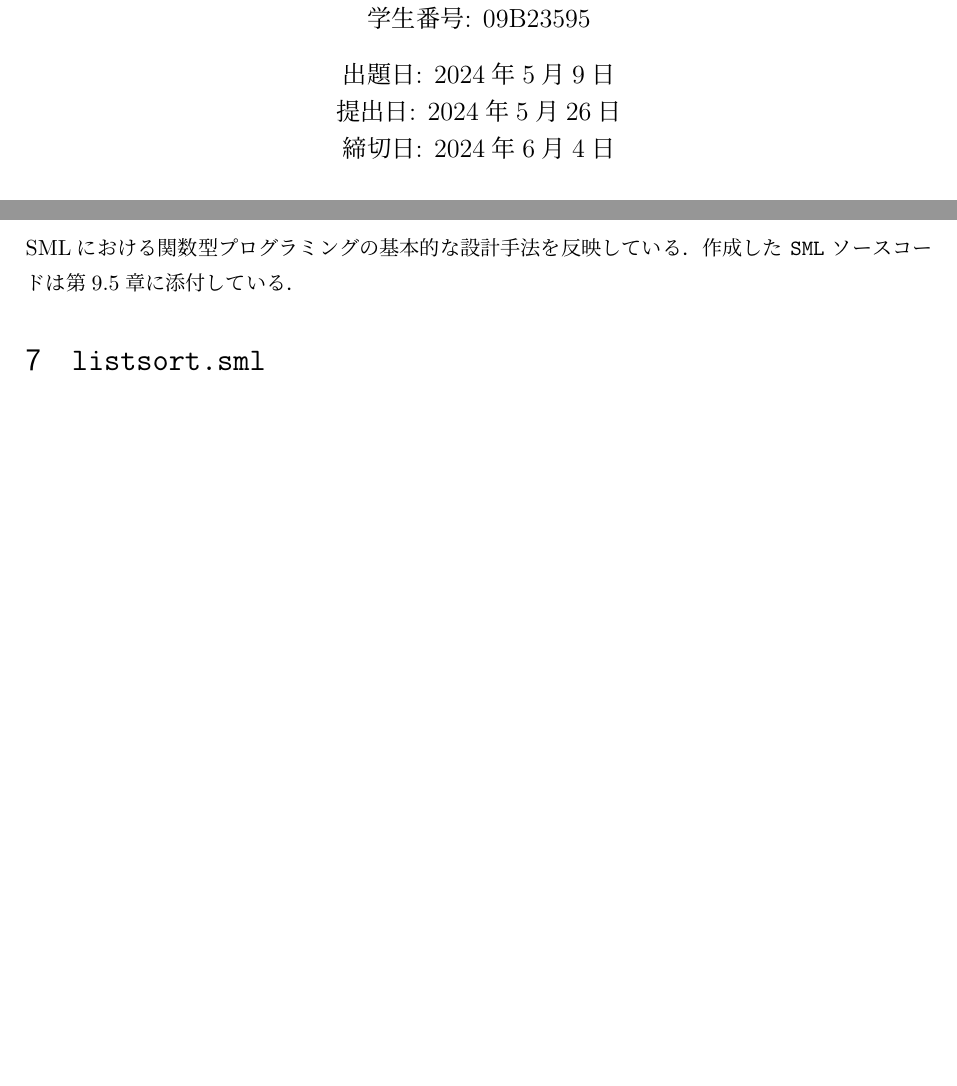
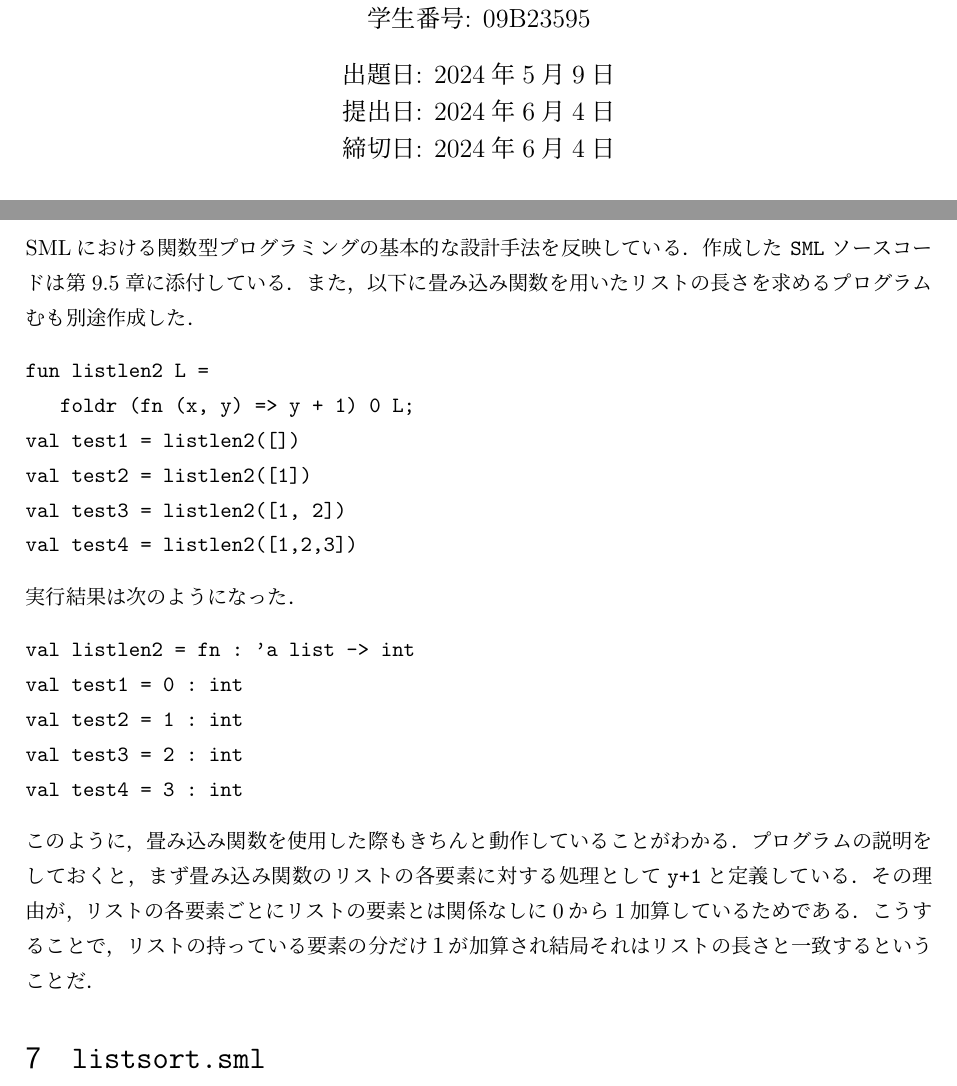
Before and after one commit to doraemon1013/tex, a LaTeX document (PL_Report.tex): two parts of pages 1 and 5 of 8, joined at a grey line, cut so that both start at the same text, the shorter picture padded with empty space. Compiled offline with upLaTeX and dvipdfmx.

Commit message:
modified:   PL_Report.aux 	modified:   PL_Report.dvi 	modified:   PL_Report.log 	modified:   PL_Report.pdf 	modified:   PL_Report.synctex.gz 	modified:   PL_Report.tex

```diff
--- a/PL_Report.tex
+++ b/PL_Report.tex
@@ -26,7 +26,7 @@
 
 % ToDo: レポート課題等の指示に従って適切に書き換える
 \date{出題日: 2024年5月9日 \\
-      提出日: 2024年5月26日 \\
+      提出日: 2024年6月4日 \\
       締切日: 2024年6月4日 \\}  % 注：最後の\\は不要に見えるが必要．
 
 
@@ -193,6 +193,28 @@ val test4 = 3 : int
 実行結果から，空リストを含むさまざまな長さのリストに対して，\texttt{listlen}関数が正しく要素数を返していることが確認できる．
 再帰を通じてリストを1つずつ処理しながら合計を求める構造は，SMLにおける関数型プログラミングの基本的な設計手法を反映している．
 作成した \texttt{SML} ソースコードは第\ref{listlen_code}章に添付している．
+また，以下に畳み込み関数を用いたリストの長さを求めるプログラムむも別途作成した．
+\begin{verbatim}
+fun listlen2 L =
+   foldr (fn (x, y) => y + 1) 0 L;
+val test1 = listlen2([])
+val test2 = listlen2([1])
+val test3 = listlen2([1, 2])
+val test4 = listlen2([1,2,3])
+\end{verbatim}
+実行結果は次のようになった．
+\begin{Verbatim}
+val listlen2 = fn : 'a list -> int
+val test1 = 0 : int
+val test2 = 1 : int
+val test3 = 2 : int
+val test4 = 3 : int
+\end{Verbatim}
+このように，畳み込み関数を使用した際もきちんと動作していることがわかる．
+プログラムの説明をしておくと，まず畳み込み関数のリストの各要素に対する処理として
+\verb|y+1|と定義している．その理由が，リストの各要素ごとにリストの要素とは
+関係なしに0から1加算しているためである．こうすることで，リストの持っている
+要素の分だけ１が加算され結局それはリストの長さと一致するということだ．
 %%=================================================================%%
 \section{\texttt{listsort.sml}}
 整数リストを昇順に整列する関数 \verb|listsort| を実装した．この関数はマージソート（Merge Sort）アルゴリズムに基づいており，
```
Also changed, not shown: PL_Report.pdf, 4 other files.
